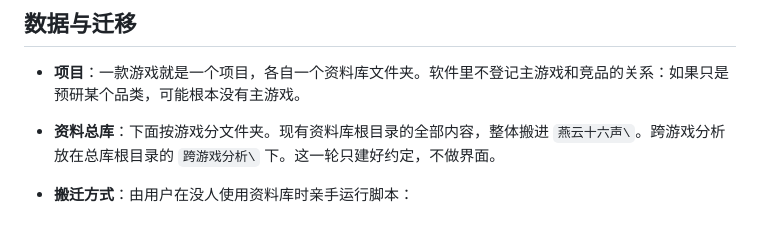
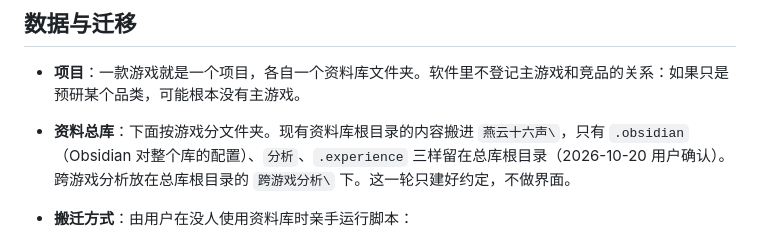
Before and after one commit to Elkhiffa/think-aloud-recorder, a Markdown page: docs/plans/2026-10-19-redesign.md, the part around the change. Rendered like a GitHub page.

Commit message:
docs: keep .obsidian, 分析 and .experience at the library root when migrating
Co-Authored-By: Claude Opus 5.5 <noreply@anthropic.com>

```diff
--- a/docs/plans/2026-10-19-redesign.md
+++ b/docs/plans/2026-10-19-redesign.md
@@ -84,7 +84,7 @@
 ## 数据与迁移
 
 - **项目**：一款游戏就是一个项目，各自一个资料库文件夹。软件里不登记主游戏和竞品的关系：如果只是预研某个品类，可能根本没有主游戏。
-- **资料总库**：下面按游戏分文件夹。现有资料库根目录的全部内容，整体搬进 `燕云十六声\`。跨游戏分析放在总库根目录的 `跨游戏分析\` 下。这一轮只建好约定，不做界面。
+- **资料总库**：下面按游戏分文件夹。现有资料库根目录的内容搬进 `燕云十六声\`，只有 `.obsidian`（Obsidian 对整个库的配置）、`分析`、`.experience` 三样留在总库根目录（2026-10-20 用户确认）。跨游戏分析放在总库根目录的 `跨游戏分析\` 下。这一轮只建好约定，不做界面。
 - **搬迁方式**：由用户在没人使用资料库时亲手运行脚本：
   1. 先预览要做什么；
   2. 在同一磁盘内移动，硬链接不受影响；
```
